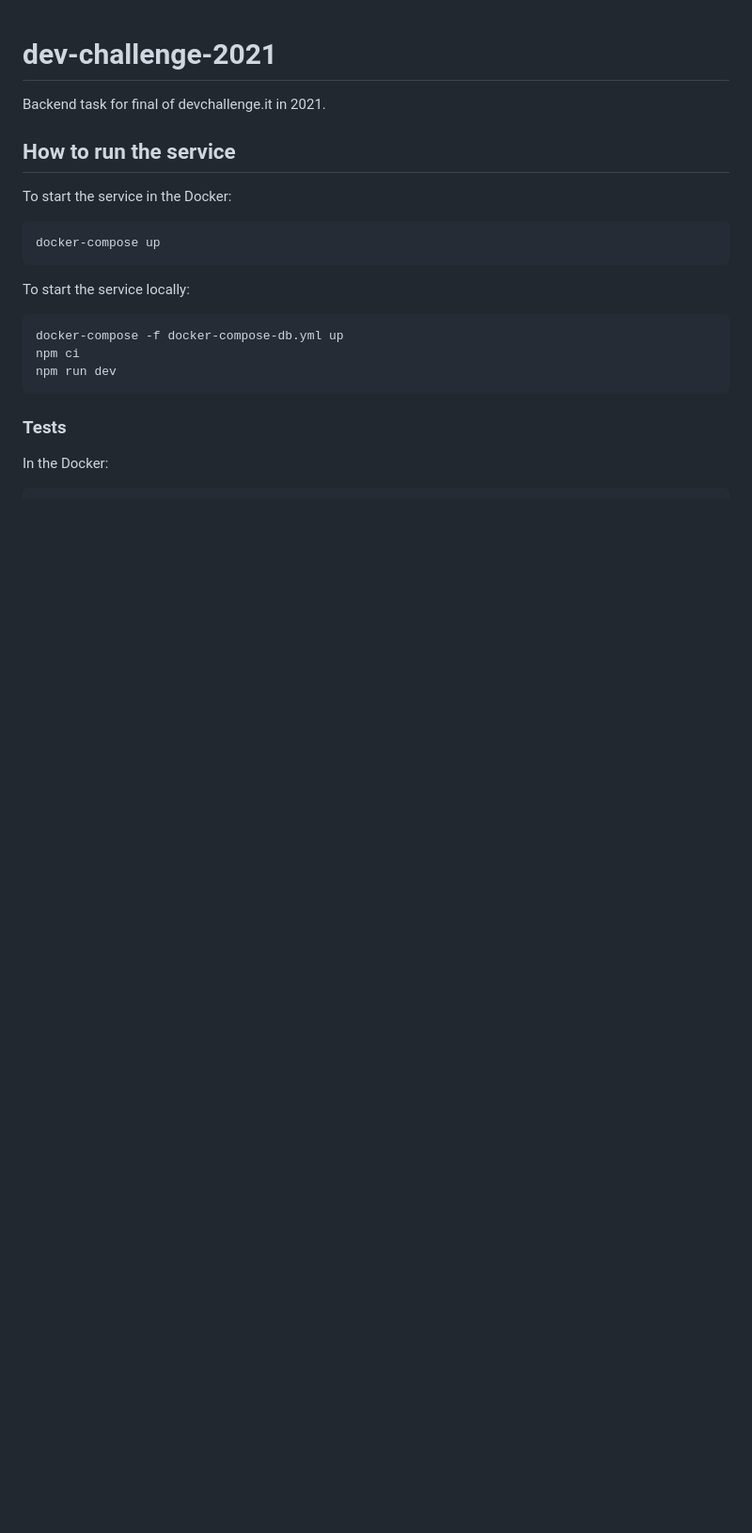
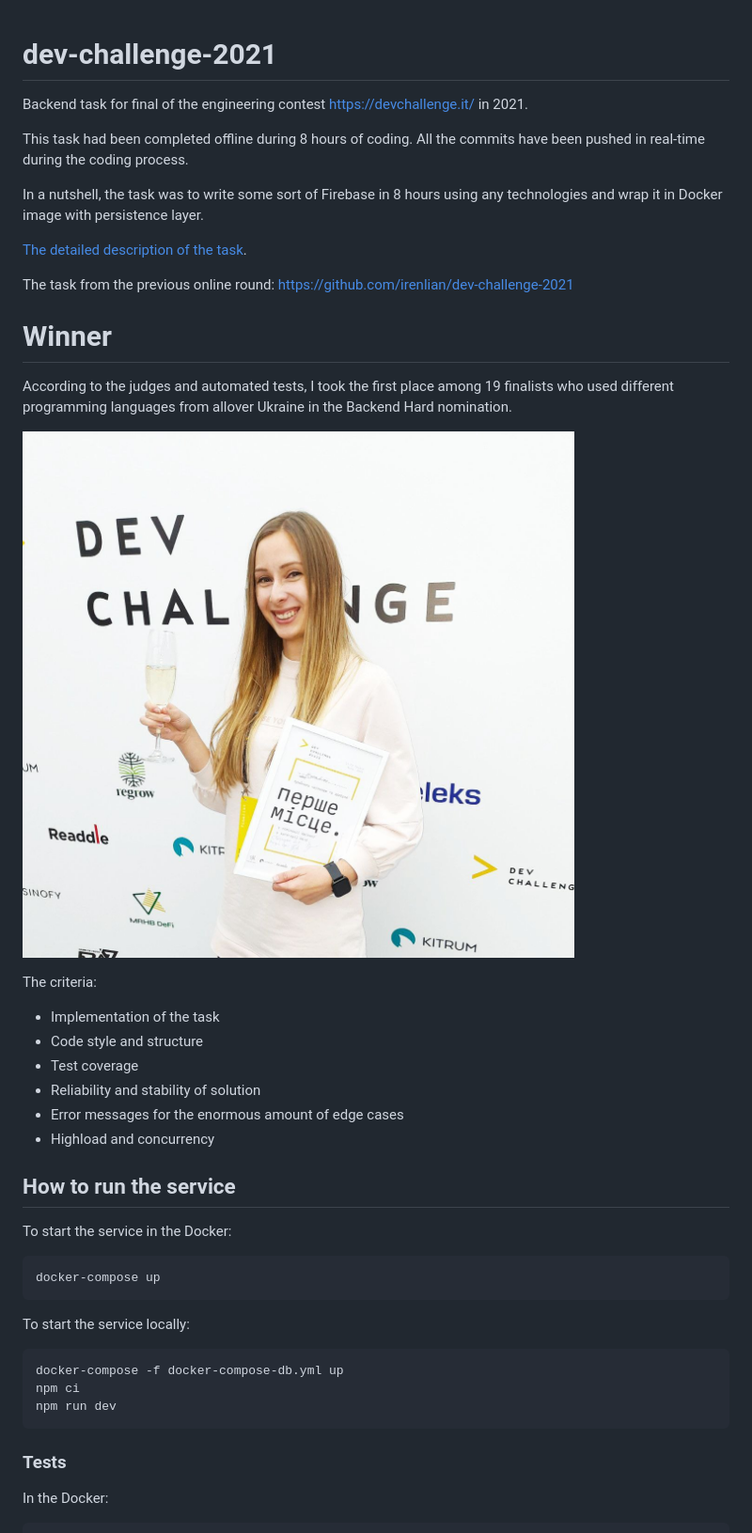
Before and after one commit to irenlian/dev-challenge-2021-final, a Markdown page: README.md, the part around the change. Shown: that part at 94% size. Rendered like a GitHub page; pictures changed too: task/images/photo.jpeg (added); blank space fills up the shorter version.

```diff
--- a/README.md
+++ b/README.md
@@ -1,6 +1,29 @@
 # dev-challenge-2021
 
-Backend task for final of devchallenge.it in 2021.
+Backend task for final of the engineering contest https://devchallenge.it/ in 2021.
+
+This task had been completed offline during 8 hours of coding. All the commits have been pushed in real-time during the coding process.
+
+In a nutshell, the task was to write some sort of Firebase in 8 hours using any technologies and wrap it in Docker image with persistence layer.
+
+[The detailed description of the task](task/BackendFinalDEVChallengeXVIII.html).
+
+The task from the previous online round: https://github.com/irenlian/dev-challenge-2021
+
+# Winner
+
+According to the judges and automated tests, I took the first place among 19 finalists
+who used different programming languages from allover Ukraine in the Backend Hard nomination.
+
+![Winner photo](task/images/photo.jpeg)
+
+The criteria:
+- Implementation of the task
+- Code style and structure
+- Test coverage
+- Reliability and stability of solution
+- Error messages for the enormous amount of edge cases
+- Highload and concurrency
 
 ## How to run the service
 
```
Also changed, not shown: task/images/image1.png (added), 1 other file.
